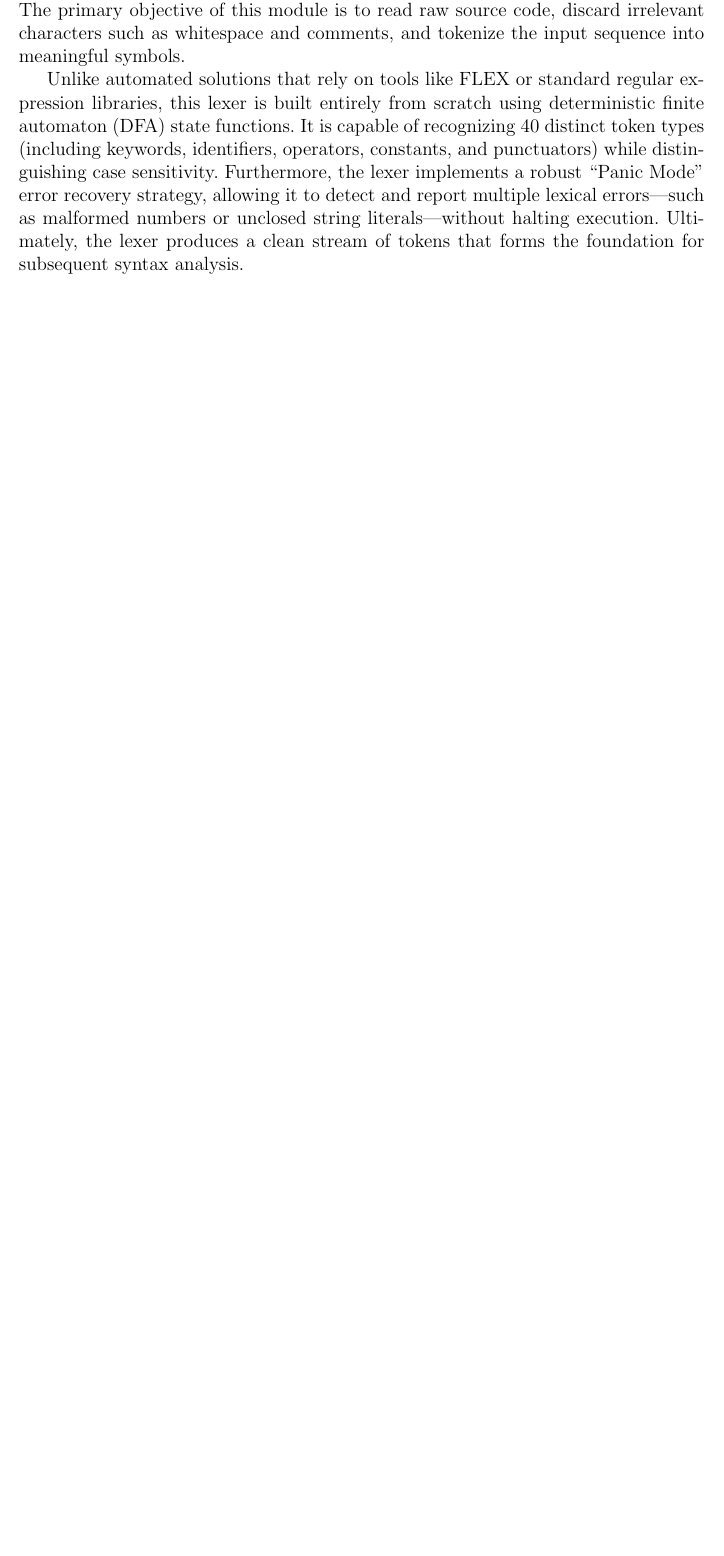
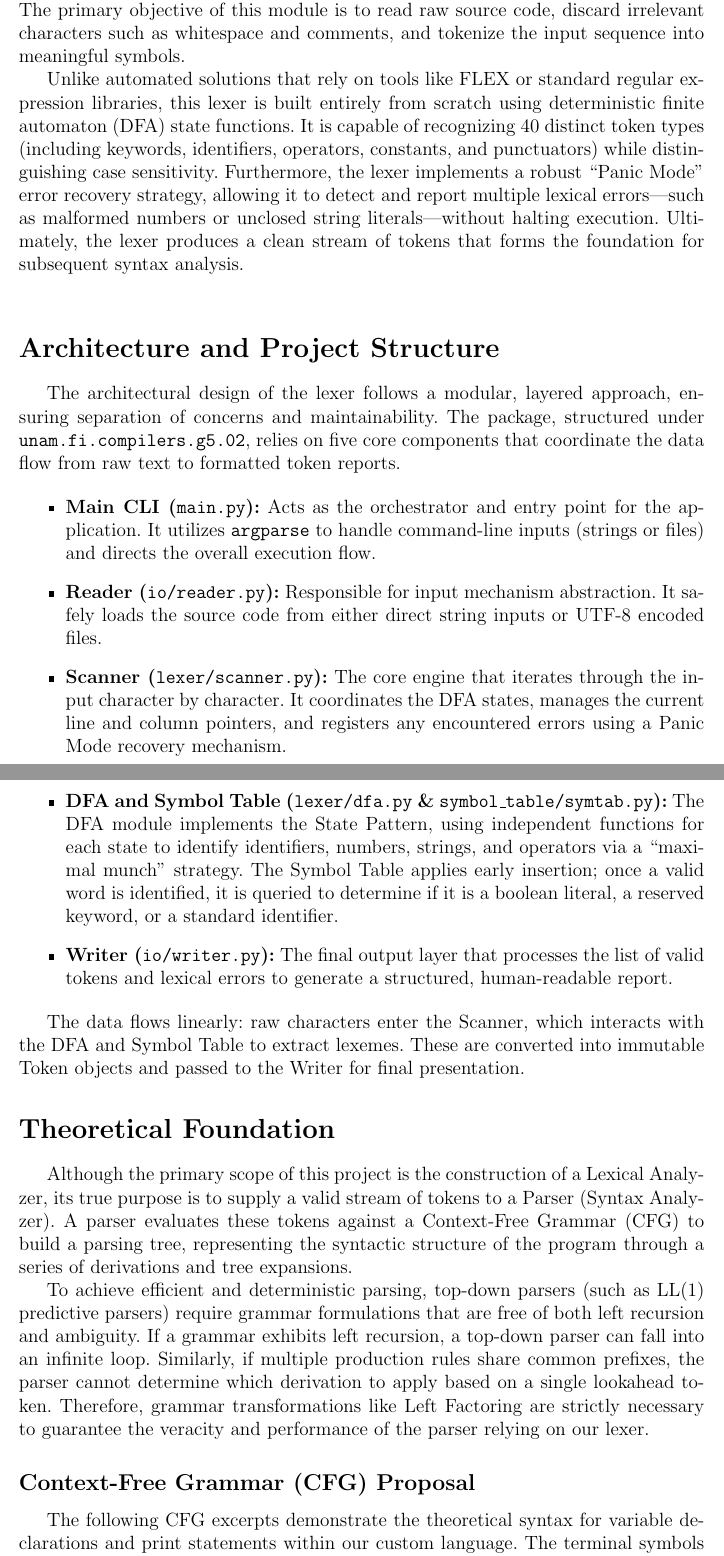
Before and after one commit to AnemixHearts/Compilers-Project-ACME, a LaTeX document (MX/UNAM/FI/COMPILER/GP05/reports/main.tex): part of page 2 of 2 before the commit and two parts of pages 2 and 3 of 4 after it, the two joined at a grey line, cut so that both start at the same text, the shorter picture padded with empty space. Compiled offline with pdfLaTeX.

Commit message:
ft: Architectura and Teorical Foundation sketch

```diff
--- a/MX/UNAM/FI/COMPILER/GP05/reports/main.tex
+++ b/MX/UNAM/FI/COMPILER/GP05/reports/main.tex
@@ -31,3 +31,33 @@ The compilation process is fundamentally divided into several phases, with lexic
 
 Unlike automated solutions that rely on tools like FLEX or standard regular expression libraries, this lexer is built entirely from scratch using deterministic finite automaton (DFA) state functions. It is capable of recognizing 40 distinct token types (including keywords, identifiers, operators, constants, and punctuators) while distinguishing case sensitivity. Furthermore, the lexer implements a robust ``Panic Mode'' error recovery strategy, allowing it to detect and report multiple lexical errors—such as malformed numbers or unclosed string literals—without halting execution. Ultimately, the lexer produces a clean stream of tokens that forms the foundation for subsequent syntax analysis.\\
 
+\section*{Architecture and Project Structure}
+The architectural design of the lexer follows a modular, layered approach, ensuring separation of concerns and maintainability. The package, structured under \texttt{unam.fi.compilers.g5.02}, relies on five core components that coordinate the data flow from raw text to formatted token reports.
+
+\begin{itemize}
+	\item \textbf{Main CLI (\texttt{main.py}):} Acts as the orchestrator and entry point for the application. It utilizes \texttt{argparse} to handle command-line inputs (strings or files) and directs the overall execution flow.
+	\item \textbf{Reader (\texttt{io/reader.py}):} Responsible for input mechanism abstraction. It safely loads the source code from either direct string inputs or UTF-8 encoded files.
+	\item \textbf{Scanner (\texttt{lexer/scanner.py}):} The core engine that iterates through the input character by character. It coordinates the DFA states, manages the current line and column pointers, and registers any encountered errors using a Panic Mode recovery mechanism.
+	\item \textbf{DFA and Symbol Table (\texttt{lexer/dfa.py} \& \texttt{symbol\_table/symtab.py}):} The DFA module implements the State Pattern, using independent functions for each state to identify identifiers, numbers, strings, and operators via a ``maximal munch'' strategy. The Symbol Table applies early insertion; once a valid word is identified, it is queried to determine if it is a boolean literal, a reserved keyword, or a standard identifier.
+	\item \textbf{Writer (\texttt{io/writer.py}):} The final output layer that processes the list of valid tokens and lexical errors to generate a structured, human-readable report.
+\end{itemize}
+
+The data flows linearly: raw characters enter the Scanner, which interacts with the DFA and Symbol Table to extract lexemes. These are converted into immutable Token objects and passed to the Writer for final presentation.
+
+\section*{Theoretical Foundation}
+
+Although the primary scope of this project is the construction of a Lexical Analyzer, its true purpose is to supply a valid stream of tokens to a Parser (Syntax Analyzer). A parser evaluates these tokens against a Context-Free Grammar (CFG) to build a parsing tree, representing the syntactic structure of the program through a series of derivations and tree expansions.
+
+To achieve efficient and deterministic parsing, top-down parsers (such as LL(1) predictive parsers) require grammar formulations that are free of both left recursion and ambiguity. If a grammar exhibits left recursion, a top-down parser can fall into an infinite loop. Similarly, if multiple production rules share common prefixes, the parser cannot determine which derivation to apply based on a single lookahead token. Therefore, grammar transformations like Left Factoring are strictly necessary to guarantee the veracity and performance of the parser relying on our lexer.
+
+\subsection*{Context-Free Grammar (CFG) Proposal}
+The following CFG excerpts demonstrate the theoretical syntax for variable declarations and print statements within our custom language. The terminal symbols in this grammar directly correspond to the token categories emitted by our Lexer (e.g., \texttt{INT}, \texttt{ID}, \texttt{ASSIGN}, \texttt{INTEGER}, \texttt{SEMICOLON}).
+
+The initial, unfactored grammar proposal for variable declarations and \texttt{printf} statements is defined as follows:
+
+\begin{align*}
+	\text{Stmt} &\to \text{\textbf{int}}\ \text{\textbf{id}}\ \text{\textbf{=}}\ \text{\textbf{num}}\ \text{\textbf{;}} \\
+	\text{Stmt} &\to \text{\textbf{int}}\ \text{\textbf{id}}\ \text{\textbf{;}} \\
+	\text{Stmt} &\to \text{\textbf{printf}}\ \text{\textbf{(}}\ \text{\textbf{string}}\ \text{\textbf{)}}\ \text{\textbf{;}} \\
+	\text{Stmt} &\to \text{\textbf{printf}}\ \text{\textbf{(}}\ \text{\textbf{string}}\ \text{\textbf{,}}\ \text{ArgList}\ \text{\textbf{)}}\ \text{\textbf{;}}
+\end{align*}
```
Also changed, not shown: MX/UNAM/FI/COMPILER/GP05/reports/main.pdf, MX/UNAM/FI/COMPILER/GP05/reports/main.tex (21 more changed lines).
